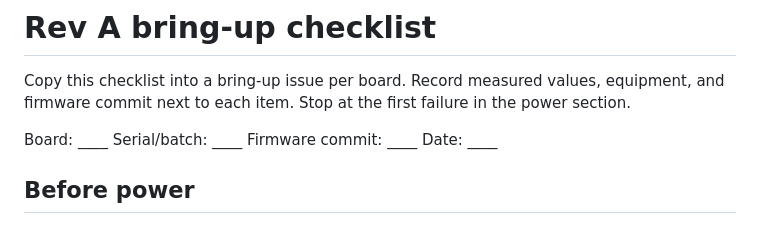
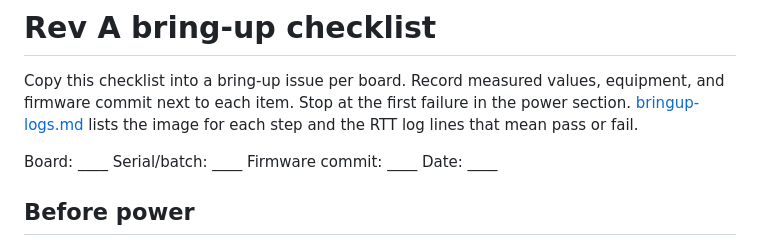
Before and after one commit to zgeez/Pixel-Badge, a Markdown page: docs/bringup.md, the part around the change. Drawn GitHub-style.

```diff
--- a/docs/bringup.md
+++ b/docs/bringup.md
@@ -2,7 +2,8 @@
 
 Copy this checklist into a bring-up issue per board. Record measured values,
 equipment, and firmware commit next to each item. Stop at the first failure in
-the power section.
+the power section. [bringup-logs.md](bringup-logs.md) lists the image for each
+step and the RTT log lines that mean pass or fail.
 
 Board: ____  Serial/batch: ____  Firmware commit: ____  Date: ____
 
```
Also changed, not shown: docs/bringup-logs.md (added, +169 -0 lines), firmware/rev_a_nrf52840/README.md (+3 -0 lines).
